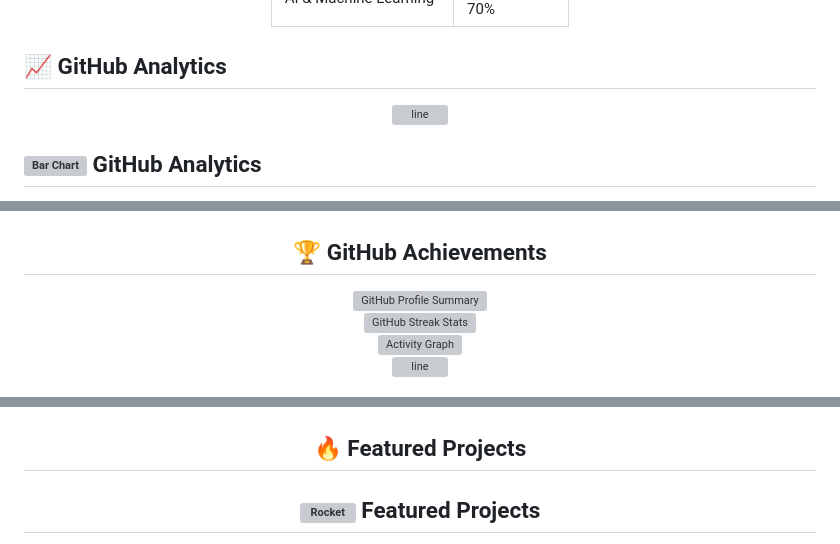
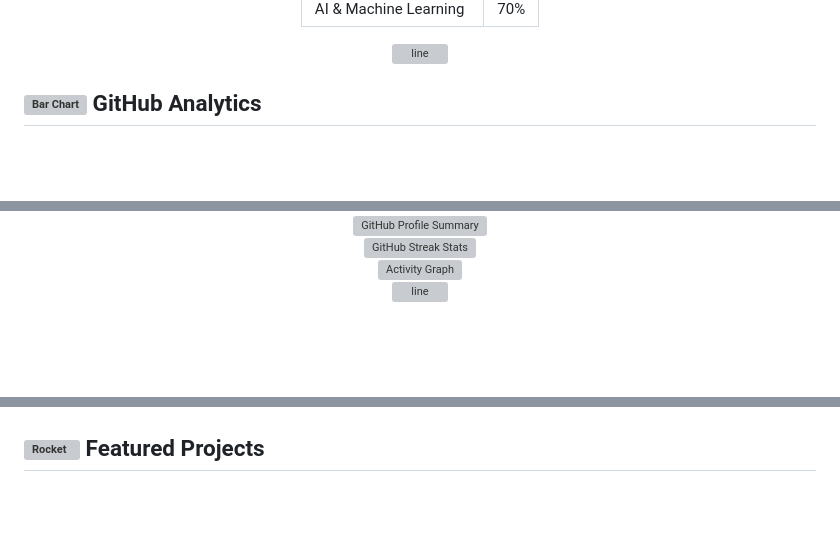
Before and after one commit to Nurhasan12/Nurhasan12, a Markdown page: README.md, 3 parts joined by grey strips. GitHub-like rendering; blank space fills up the shorter version; grey boxes are pictures that could not be loaded.

```diff
--- a/README.md
+++ b/README.md
@@ -176,7 +162,6 @@
   </table>
 </div>
 
-## 📈 GitHub Analytics
 <div align="center">
   <img src="https://raw.githubusercontent.com/andreasbm/readme/master/assets/lines/colored.png" width="100%" alt="line">
 </div>
@@ -198,7 +175,6 @@
   </a>
 </div>
 
-## 🏆 GitHub Achievements
 <div align="center">
   <a href="https://github.com/Nurhasan12">
     <img width="90%" src="https://github-profile-summary-cards.vercel.app/api/cards/profile-details?username=Nurhasan12&theme=dracula" alt="GitHub Profile Summary"/>
@@ -233,7 +208,6 @@
   <img src="https://raw.githubusercontent.com/andreasbm/readme/master/assets/lines/colored.png" width="100%" alt="line">
 </div>
 
-## 🔥 Featured Projects
 ## <img src="https://raw.githubusercontent.com/Tarikul-Islam-Anik/Animated-Fluent-Emojis/master/Emojis/Objects/Rocket.png" alt="Rocket" width="25" height="25" /> Featured Projects
 
 <div align="center">
```
Also changed, not shown: other parts of README.md (+0 -50 lines).
